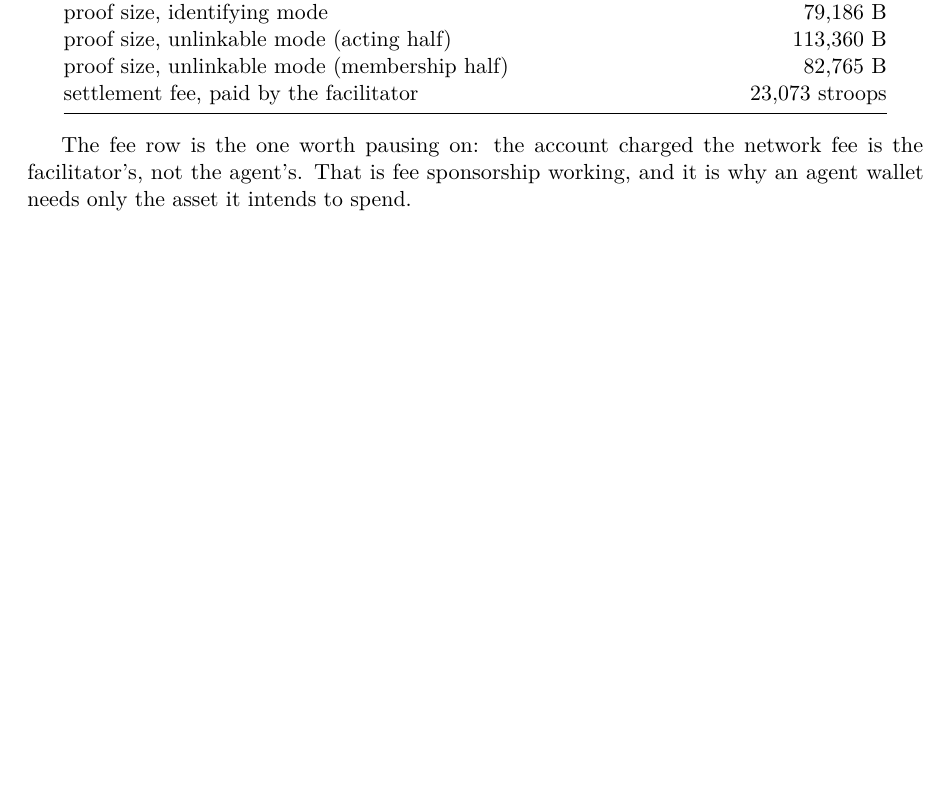
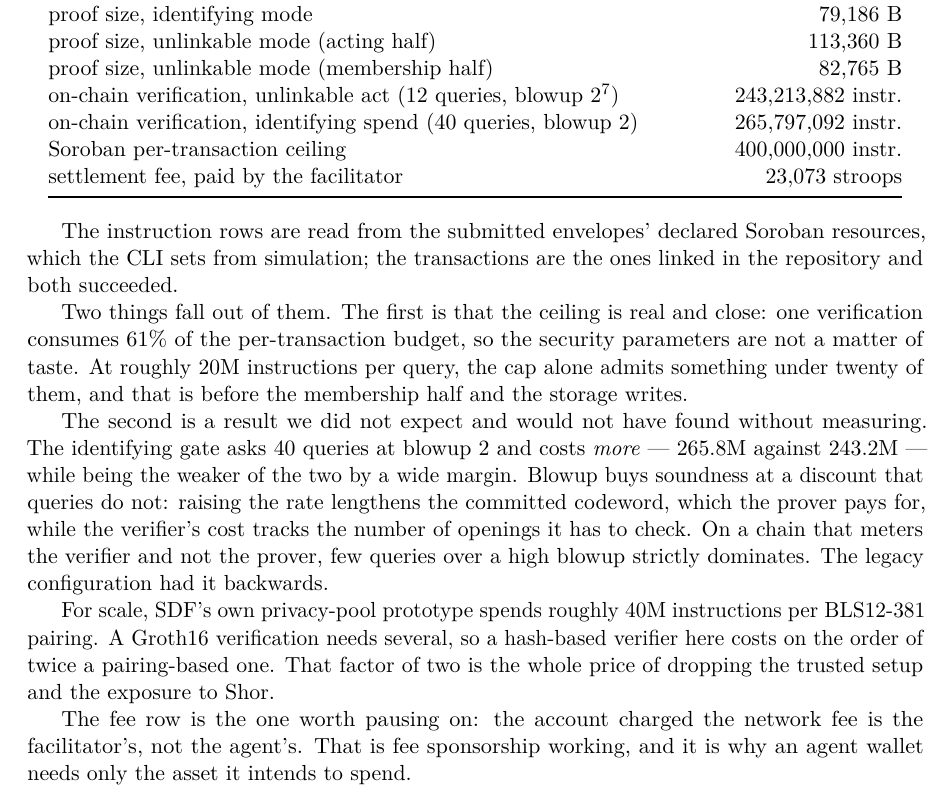
Before and after one commit to Galmanus/pq402, a LaTeX paper (paper/pq402.tex): part of page 5 of 8, cut so that both start at the same text, the shorter picture padded with empty space. Compiled offline with pdfLaTeX.

Commit message:
measure the on-chain verification cost, and find the configuration was backwards
The related-work section claims the 400M instruction cap, not the
cryptography, is what holds our security parameters down. That claim needed
a number, so it now has one, read from the submitted envelopes' declared
Soroban resources:

  unlinkable act,      12 queries at blowup 2^7 : 243,213,882  (61% of cap)
  identifying spend,   40 queries at blowup 2   : 265,797,092  (66% of cap)

The ceiling is real and close. At ~20M instructions per query the cap alone
admits under twenty of them, before the membership half and the writes.

The second row was not expected. It asks more than 3x the queries, costs
MORE, and is the weaker of the two by a wide margin. Blowup buys soundness
at a discount queries do not: raising the rate lengthens the codeword the
prover commits to, while the verifier pays only for openings it checks. On
a chain that meters the verifier and not the prover, few queries over high
blowup strictly dominates. The legacy configuration had it backwards, and
only measuring surfaced it.

For scale: SDF's privacy-pool prototype spends ~40M instructions per
BLS12-381 pairing, so hash-based costs on the order of 2x pairing-based
here. That factor of two is the whole price of no trusted setup and no
exposure to Shor.

Co-Authored-By: Claude Opus 5 <noreply@anthropic.com>

```diff
--- a/paper/pq402.tex
+++ b/paper/pq402.tex
@@ -306,10 +306,37 @@ proving, range across those runs & 6--11 ms \\
 proof size, identifying mode & 79{,}186 B \\
 proof size, unlinkable mode (acting half) & 113{,}360 B \\
 proof size, unlinkable mode (membership half) & 82{,}765 B \\
+on-chain verification, unlinkable act (12 queries, blowup $2^7$) & 243{,}213{,}882 instr. \\
+on-chain verification, identifying spend (40 queries, blowup $2$) & 265{,}797{,}092 instr. \\
+Soroban per-transaction ceiling & 400{,}000{,}000 instr. \\
 settlement fee, paid by the facilitator & 23{,}073 stroops \\
 \bottomrule
 \end{tabular}
 \end{center}
+
+The instruction rows are read from the submitted envelopes' declared Soroban
+resources, which the CLI sets from simulation; the transactions are the ones
+linked in the repository and both succeeded.
+
+Two things fall out of them. The first is that the ceiling is real and close:
+one verification consumes 61\% of the per-transaction budget, so the security
+parameters are not a matter of taste. At roughly 20M instructions per query,
+the cap alone admits something under twenty of them, and that is before the
+membership half and the storage writes.
+
+The second is a result we did not expect and would not have found without
+measuring. The identifying gate asks 40 queries at blowup 2 and costs
+\emph{more} --- 265.8M against 243.2M --- while being the weaker of the two by a
+wide margin. Blowup buys soundness at a discount that queries do not: raising
+the rate lengthens the committed codeword, which the prover pays for, while the
+verifier's cost tracks the number of openings it has to check. On a chain that
+meters the verifier and not the prover, few queries over a high blowup strictly
+dominates. The legacy configuration had it backwards.
+
+For scale, SDF's own privacy-pool prototype spends roughly 40M instructions per
+BLS12-381 pairing. A Groth16 verification needs several, so a hash-based
+verifier here costs on the order of twice a pairing-based one. That factor of
+two is the whole price of dropping the trusted setup and the exposure to Shor.
 
 The fee row is the one worth pausing on: the account charged the network fee is
 the facilitator's, not the agent's. That is fee sponsorship working, and it is
```
Also changed, not shown: README.md, paper/pq402.pdf.
